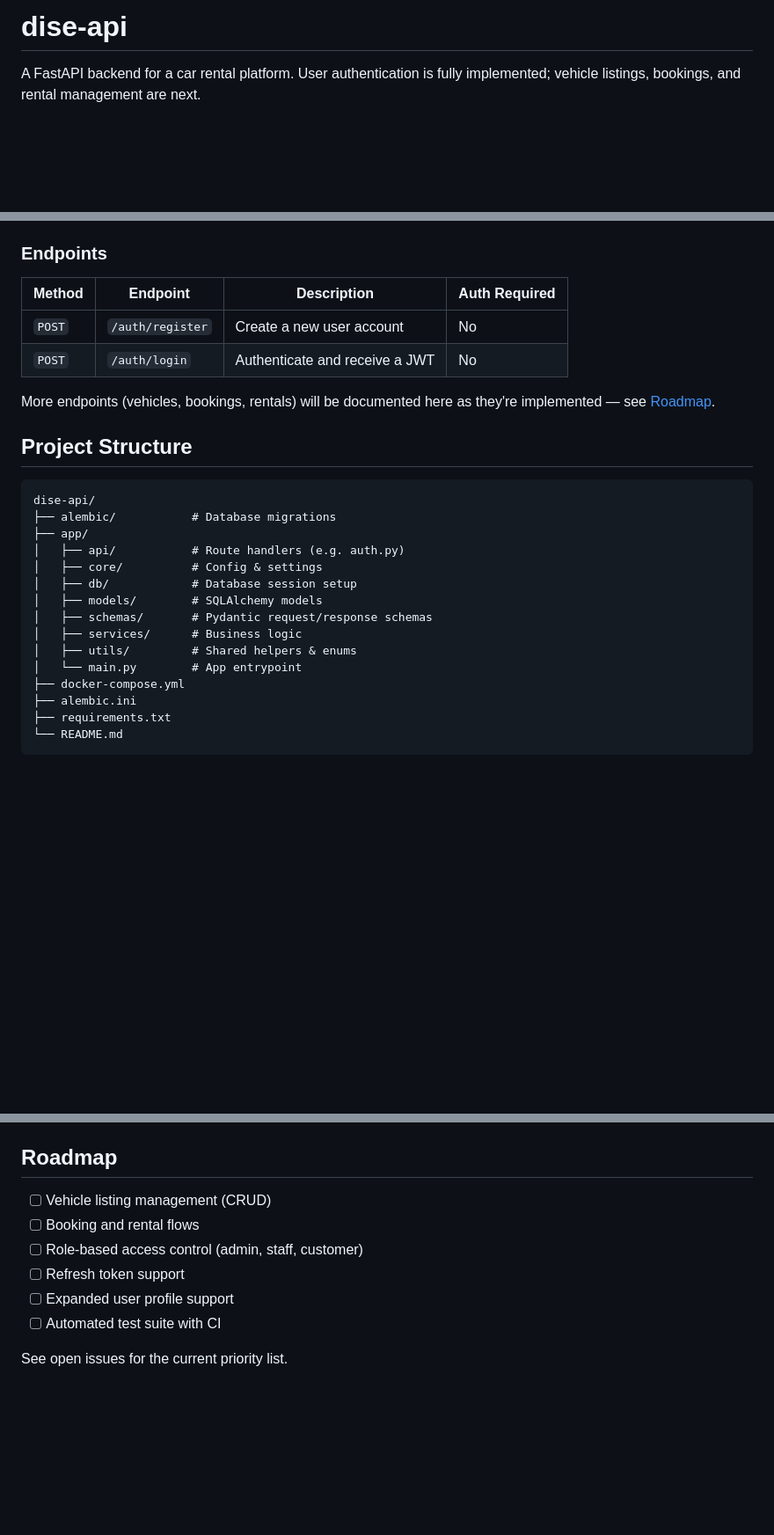
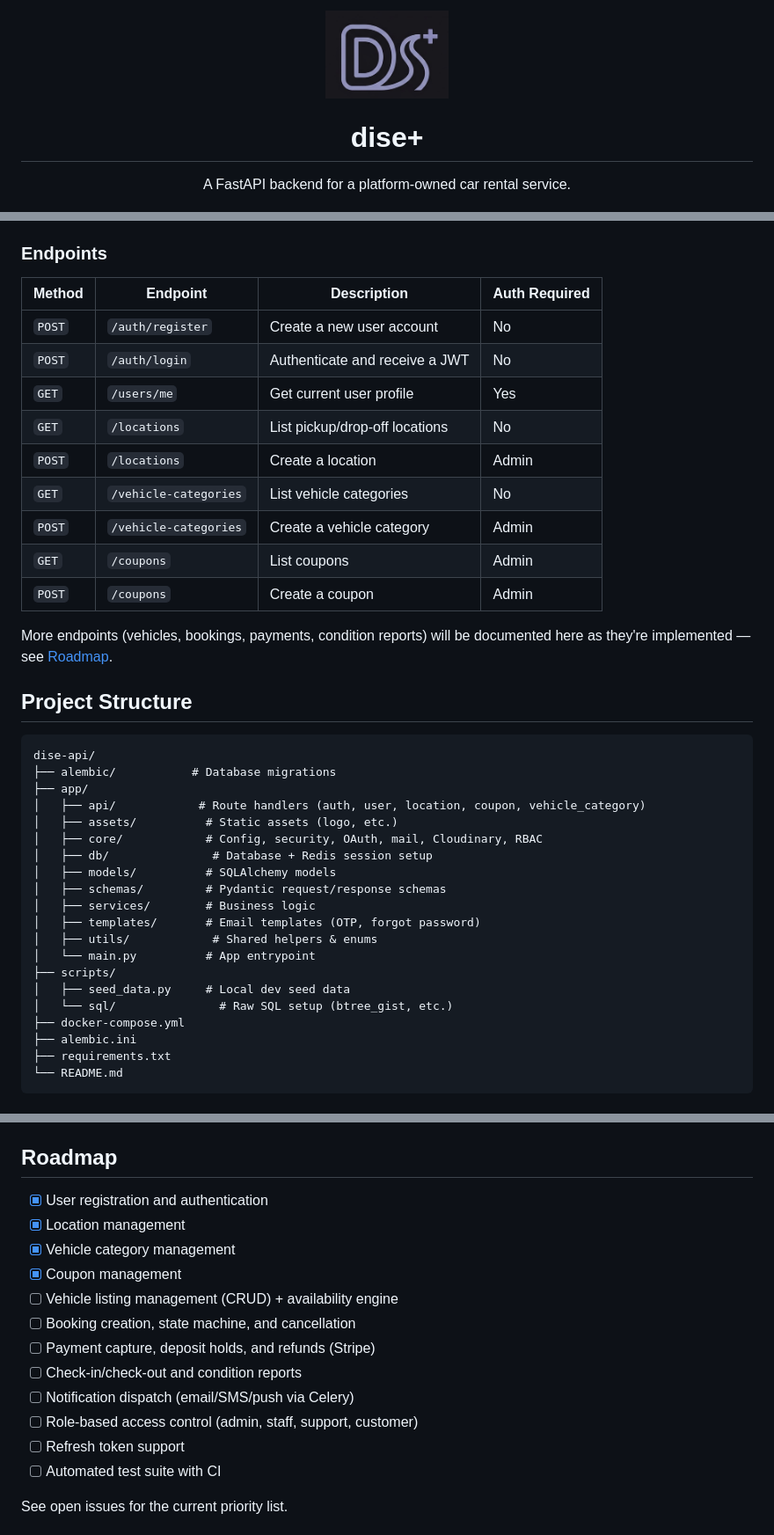
Before and after one commit to furqanRupom/dise-api, a Markdown page: README.md, 3 parts joined by grey strips. Shown: that part at 88% size. Drawn GitHub-style; pictures changed too: app/assets/logo.png (added); blank space fills up the shorter version.

Commit message:
feat(logo): added our primary logo here

```diff
--- a/README.md
+++ b/README.md
@@ -1,4 +1,7 @@
-# dise-api
+<p align="center">
+  <a href="./app/assets/logo.png"><img src="./app/assets/logo.png" alt="dise+ logo" width="140"></a>
+</p>
 
-A FastAPI backend for a car rental platform. User authentication is fully implemented; vehicle listings, bookings, and rental management are next.
+<h1 align="center">dise+</h1>
+<p align="center">A FastAPI backend for a platform-owned car rental service.</p>
 
@@ -167,12 +203,19 @@ Interactive docs are available once the server is running:
 
 ### Endpoints
 
-| Method | Endpoint         | Description                    | Auth Required |
-| ------ | ---------------- | ------------------------------ | ------------- |
-| `POST` | `/auth/register` | Create a new user account      | No            |
-| `POST` | `/auth/login`    | Authenticate and receive a JWT | No            |
+| Method | Endpoint              | Description                    | Auth Required |
+| ------ | --------------------- | ------------------------------ | ------------- |
+| `POST` | `/auth/register`      | Create a new user account      | No            |
+| `POST` | `/auth/login`         | Authenticate and receive a JWT | No            |
+| `GET`  | `/users/me`           | Get current user profile       | Yes           |
+| `GET`  | `/locations`          | List pickup/drop-off locations | No            |
+| `POST` | `/locations`          | Create a location              | Admin         |
+| `GET`  | `/vehicle-categories` | List vehicle categories        | No            |
+| `POST` | `/vehicle-categories` | Create a vehicle category      | Admin         |
+| `GET`  | `/coupons`            | List coupons                   | Admin         |
+| `POST` | `/coupons`            | Create a coupon                | Admin         |
 
-More endpoints (vehicles, bookings, rentals) will be documented here as they're implemented — see [Roadmap](#roadmap).
+More endpoints (vehicles, bookings, payments, condition reports) will be documented here as they're implemented — see [Roadmap](#roadmap).
 
 ## Project Structure
 
@@ -180,14 +223,19 @@ More endpoints (vehicles, bookings, rentals) will be documented here as they're
 dise-api/
 ├── alembic/           # Database migrations
 ├── app/
-│   ├── api/           # Route handlers (e.g. auth.py)
-│   ├── core/          # Config & settings
-│   ├── db/            # Database session setup
-│   ├── models/        # SQLAlchemy models
-│   ├── schemas/       # Pydantic request/response schemas
-│   ├── services/      # Business logic
-│   ├── utils/         # Shared helpers & enums
-│   └── main.py        # App entrypoint
+│   ├── api/            # Route handlers (auth, user, location, coupon, vehicle_category)
+│   ├── assets/          # Static assets (logo, etc.)
+│   ├── core/            # Config, security, OAuth, mail, Cloudinary, RBAC
+│   ├── db/               # Database + Redis session setup
+│   ├── models/          # SQLAlchemy models
+│   ├── schemas/         # Pydantic request/response schemas
+│   ├── services/        # Business logic
+│   ├── templates/       # Email templates (OTP, forgot password)
+│   ├── utils/            # Shared helpers & enums
+│   └── main.py          # App entrypoint
+├── scripts/
+│   ├── seed_data.py     # Local dev seed data
+│   └── sql/               # Raw SQL setup (btree_gist, etc.)
 ├── docker-compose.yml
 ├── alembic.ini
 ├── requirements.txt
@@ -210,11 +258,17 @@ Add a test suite under `tests/` as features are implemented. See [Roadmap](#road
 
 ## Roadmap
 
-- [ ] Vehicle listing management (CRUD)
-- [ ] Booking and rental flows
-- [ ] Role-based access control (admin, staff, customer)
+- [x] User registration and authentication
+- [x] Location management
+- [x] Vehicle category management
+- [x] Coupon management
+- [ ] Vehicle listing management (CRUD) + availability engine
+- [ ] Booking creation, state machine, and cancellation
+- [ ] Payment capture, deposit holds, and refunds (Stripe)
+- [ ] Check-in/check-out and condition reports
+- [ ] Notification dispatch (email/SMS/push via Celery)
+- [ ] Role-based access control (admin, staff, support, customer)
 - [ ] Refresh token support
-- [ ] Expanded user profile support
 - [ ] Automated test suite with CI
 
 See open issues for the current priority list.
```
Also changed, not shown: other parts of README.md (+48 -15 lines).
